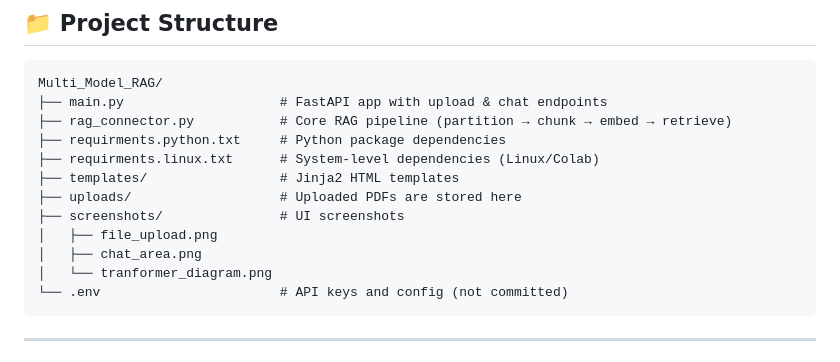
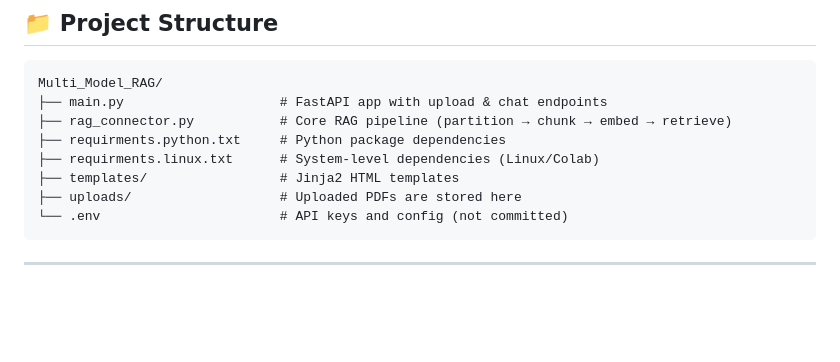
Before and after one commit to sukesh-kandasamy/Multi_Model_RAG, a Markdown page: README.md, the part around the change. GitHub-like rendering; blank space fills up the shorter version.

Commit message:
Remove screenshots section from README
Removed UI screenshots section from README.

````diff
--- a/README.md
+++ b/README.md
@@ -91,10 +91,6 @@ Multi_Model_RAG/
 ├── requirments.linux.txt      # System-level dependencies (Linux/Colab)
 ├── templates/                 # Jinja2 HTML templates
 ├── uploads/                   # Uploaded PDFs are stored here
-├── screenshots/               # UI screenshots
-│   ├── file_upload.png
-│   ├── chat_area.png
-│   └── tranformer_diagram.png
 └── .env                       # API keys and config (not committed)
 ```
 
````
